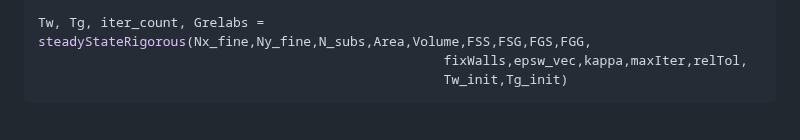
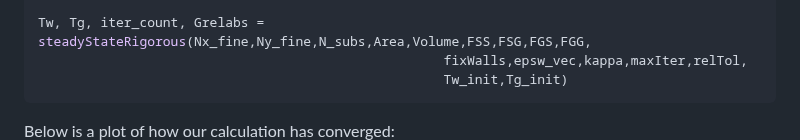
Before and after one commit to NikoBiele/RayTraceHeatTransfer.jl, a Markdown page: README.md, the part around the change. Rendered like a GitHub page.

````diff
--- a/README.md
+++ b/README.md
@@ -117,4 +117,5 @@ Tw, Tg, iter_count, Grelabs = steadyStateRigorous(Nx_fine,Ny_fine,N_subs,Area,Vo
                                                     fixWalls,epsw_vec,kappa,maxIter,relTol,
                                                     Tw_init,Tg_init)
 ```
+Below is a plot of how our calculation has converged:
 ![plot](./convergencehistory.png)
````
